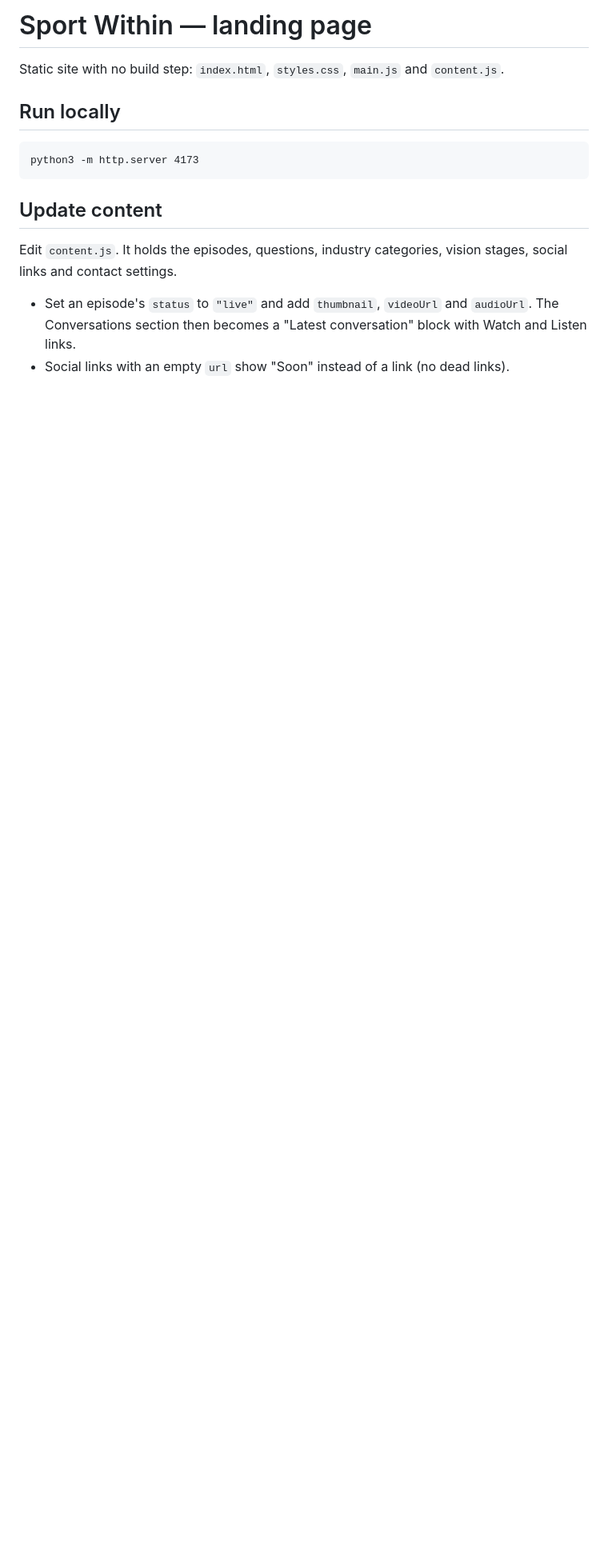
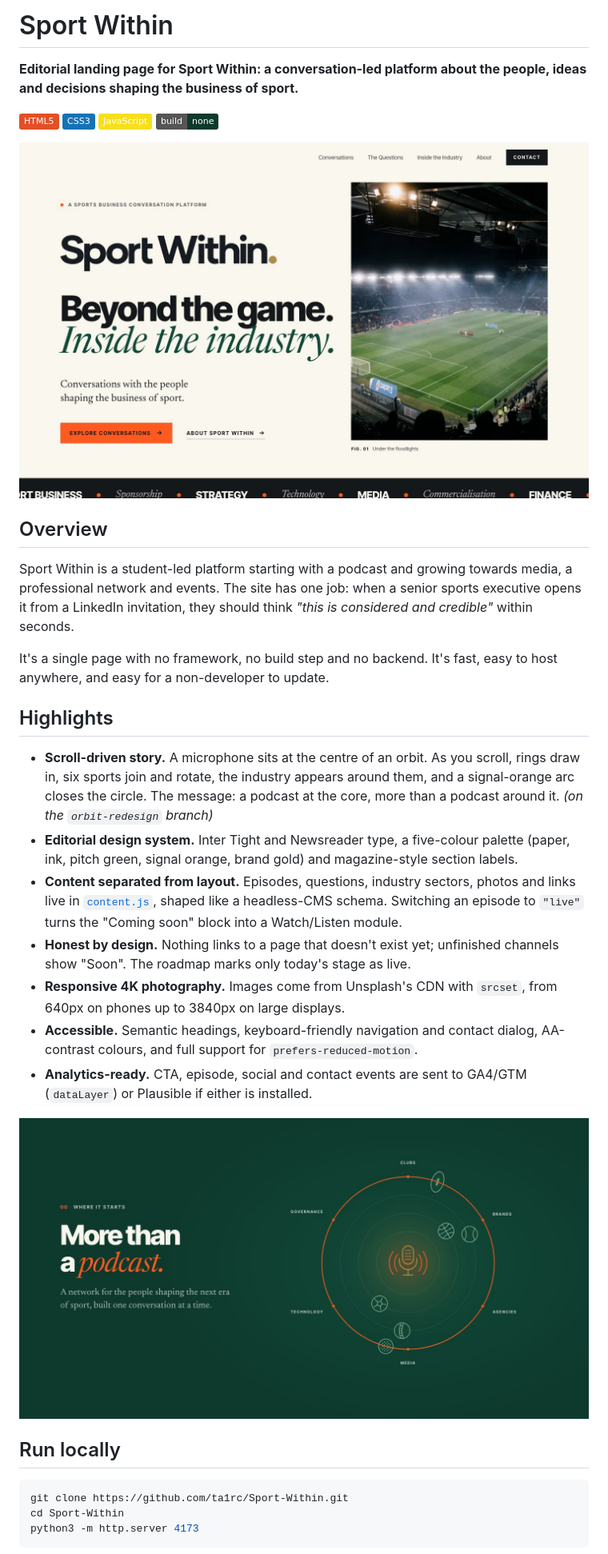
Before and after one commit to ta1rc/Sport-Within, a Markdown page: README.md, the part around one of its changes. Shown at 80% size. GitHub-like rendering; pictures changed too: docs/hero.jpg (added), docs/orbit.jpg (added); badges without logos; blank space fills up the shorter version.

Commit message:
Rewrite README as a project showcase with screenshots

````diff
--- a/README.md
+++ b/README.md
@@ -1,12 +1,37 @@
-# Sport Within — landing page
+# Sport Within
 
-Static site with no build step: `index.html`, `styles.css`, `main.js` and `content.js`.
+**Editorial landing page for Sport Within: a conversation-led platform about the people, ideas and decisions shaping the business of sport.**
+
+![HTML](https://img.shields.io/badge/HTML5-E34F26?logo=html5&logoColor=white)
+![CSS](https://img.shields.io/badge/CSS3-1572B6?logo=css3&logoColor=white)
+![JavaScript](https://img.shields.io/badge/JavaScript-F7DF1E?logo=javascript&logoColor=black)
+![No build step](https://img.shields.io/badge/build-none-0D3A2D)
+
+![Sport Within hero](docs/hero.jpg)
+
+## Overview
+
+Sport Within is a student-led platform starting with a podcast and growing towards media, a professional network and events. The site has one job: when a senior sports executive opens it from a LinkedIn invitation, they should think *"this is considered and credible"* within seconds.
+
+It's a single page with no framework, no build step and no backend. It's fast, easy to host anywhere, and easy for a non-developer to update.
+
+## Highlights
+
+- **Scroll-driven story.** A microphone sits at the centre of an orbit. As you scroll, rings draw in, six sports join and rotate, the industry appears around them, and a signal-orange arc closes the circle. The message: a podcast at the core, more than a podcast around it. *(on the `orbit-redesign` branch)*
+- **Editorial design system.** Inter Tight and Newsreader type, a five-colour palette (paper, ink, pitch green, signal orange, brand gold) and magazine-style section labels.
+- **Content separated from layout.** Episodes, questions, industry sectors, photos and links live in [`content.js`](content.js), shaped like a headless-CMS schema. Switching an episode to `"live"` turns the "Coming soon" block into a Watch/Listen module.
+- **Honest by design.** Nothing links to a page that doesn't exist yet; unfinished channels show "Soon". The roadmap marks only today's stage as live.
+- **Responsive 4K photography.** Images come from Unsplash's CDN with `srcset`, from 640px on phones up to 3840px on large displays.
+- **Accessible.** Semantic headings, keyboard-friendly navigation and contact dialog, AA-contrast colours, and full support for `prefers-reduced-motion`.
+- **Analytics-ready.** CTA, episode, social and contact events are sent to GA4/GTM (`dataLayer`) or Plausible if either is installed.
+
+<p align="center"><img src="docs/orbit.jpg" alt="Orbit animation: microphone at the centre with sports and industry around it" width="900"></p>
 
 ## Run locally
-    python3 -m http.server 4173
 
-## Update content
-Edit `content.js`. It holds the episodes, questions, industry categories, vision stages, social links and contact settings.
-- Set an episode's `status` to `"live"` and add `thumbnail`, `videoUrl` and `audioUrl`. The Conversations section then becomes a "Latest conversation" block with Watch and Listen links.
-- Social links with an empty `url` show "Soon" instead of a link (no dead links).
+```bash
+git clone https://github.com/ta1rc/Sport-Within.git
+cd Sport-Within
+python3 -m http.server 4173
+```
 
````
Also changed, not shown: other parts of README.md (+29 -10 lines).
